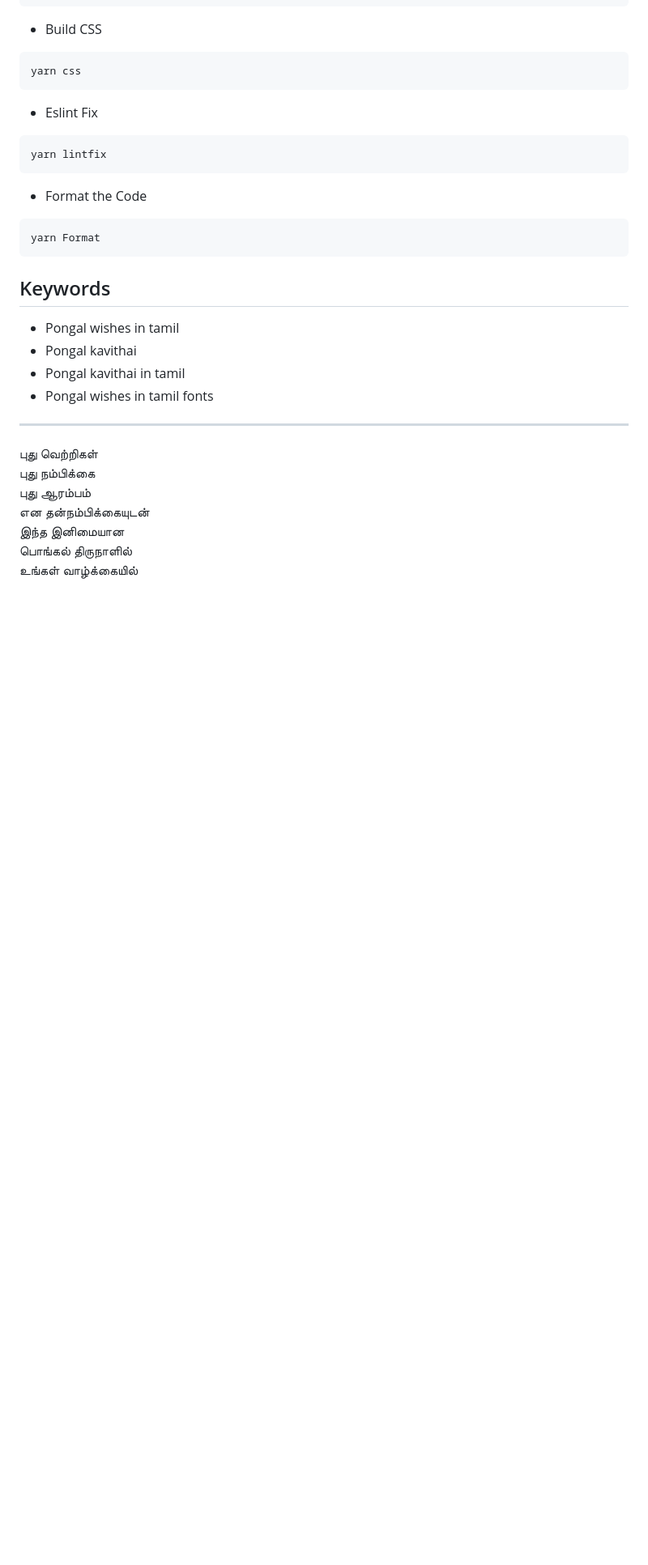
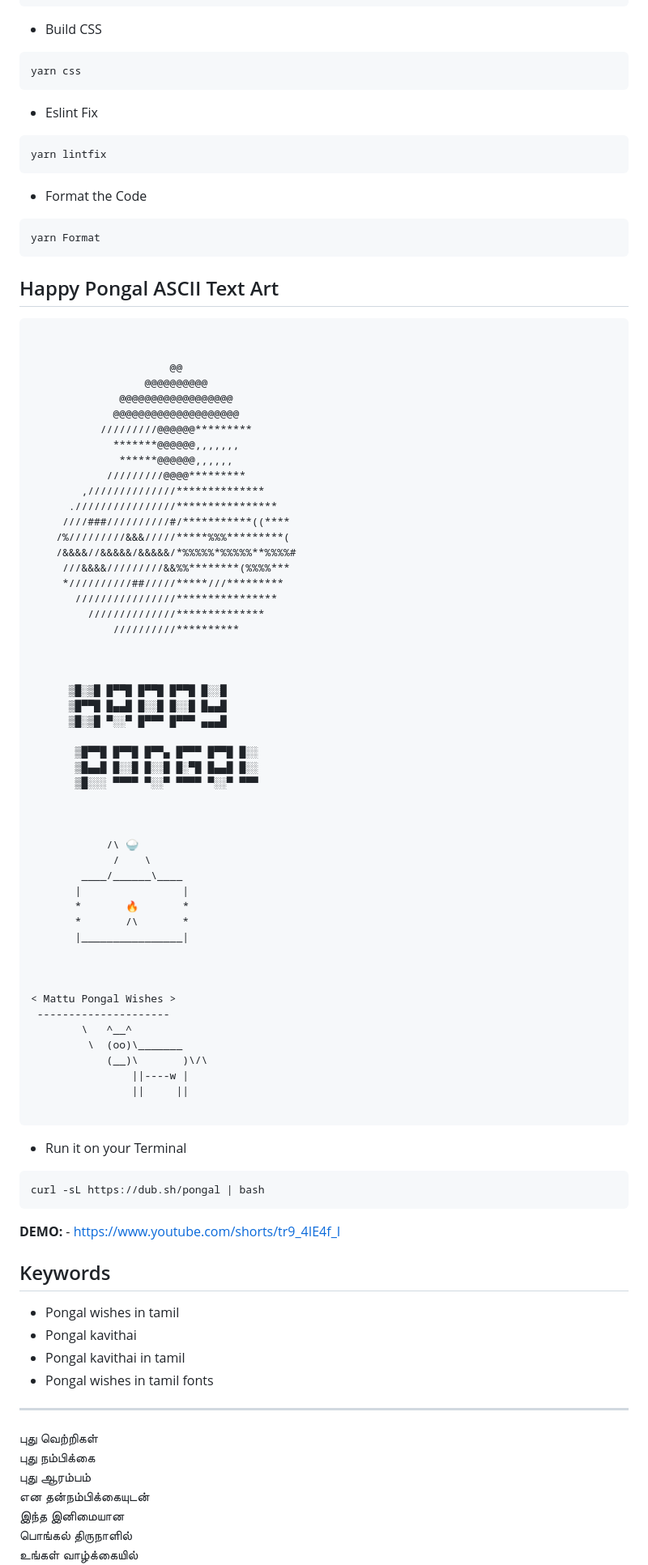
Before and after one commit to mskian/happy-pongal-wishes, a Markdown page: README.md, the part around the change. Shown at 81% size. Rendered like a GitHub page; blank space fills up the shorter version.

````diff
--- a/README.md
+++ b/README.md
@@ -82,6 +82,70 @@ yarn lintfix
 yarn Format
 ```
 
+## Happy Pongal ASCII Text Art
+
+```sh
+
+
+                      @@
+                  @@@@@@@@@@
+              @@@@@@@@@@@@@@@@@@
+             @@@@@@@@@@@@@@@@@@@@
+           /////////@@@@@@*********
+             *******@@@@@@,,,,,,,
+              ******@@@@@@,,,,,,
+            /////////@@@@*********
+        ,//////////////**************
+      .////////////////****************
+     ////###//////////#/***********((****
+    /%/////////&&&/////*****%%%*********(
+    /&&&&//&&&&&/&&&&&/*%%%%%*%%%%%**%%%%#
+     ///&&&&/////////&&%%********(%%%%***
+     *//////////##/////*****///*********
+       ////////////////****************
+         //////////////**************
+             //////////**********
+
+
+
+      ▒█░▒█ █▀▀█ █▀▀█ █▀▀█ █░░█
+      ▒█▀▀█ █▄▄█ █░░█ █░░█ █▄▄█
+      ▒█░▒█ ▀░░▀ █▀▀▀ █▀▀▀ ▄▄▄█
+
+       ▒█▀▀█ █▀▀█ █▀▀▄ █▀▀▀ █▀▀█ █░░
+       ▒█▄▄█ █░░█ █░░█ █░▀█ █▄▄█ █░░
+       ▒█░░░ ▀▀▀▀ ▀░░▀ ▀▀▀▀ ▀░░▀ ▀▀▀
+
+
+
+            /\ 🍚
+             /    \
+        ____/______\____
+       |                |
+       *       🔥       *
+       *       /\       *
+       |________________|
+
+
+
+< Mattu Pongal Wishes >
+ ---------------------
+        \   ^__^
+         \  (oo)\_______
+            (__)\       )\/\
+                ||----w |
+                ||     ||
+
+```
+
+- Run it on your Terminal
+
+```sh
+curl -sL https://dub.sh/pongal | bash
+```
+
+**DEMO:** - <https://www.youtube.com/shorts/tr9_4IE4f_I>
+
 ## Keywords
 
 - Pongal wishes in tamil
````
